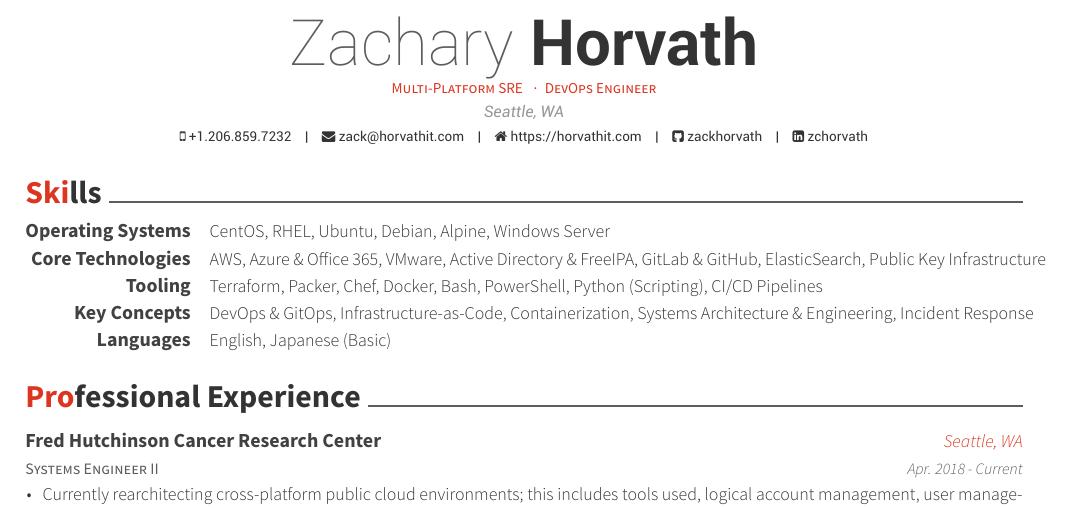
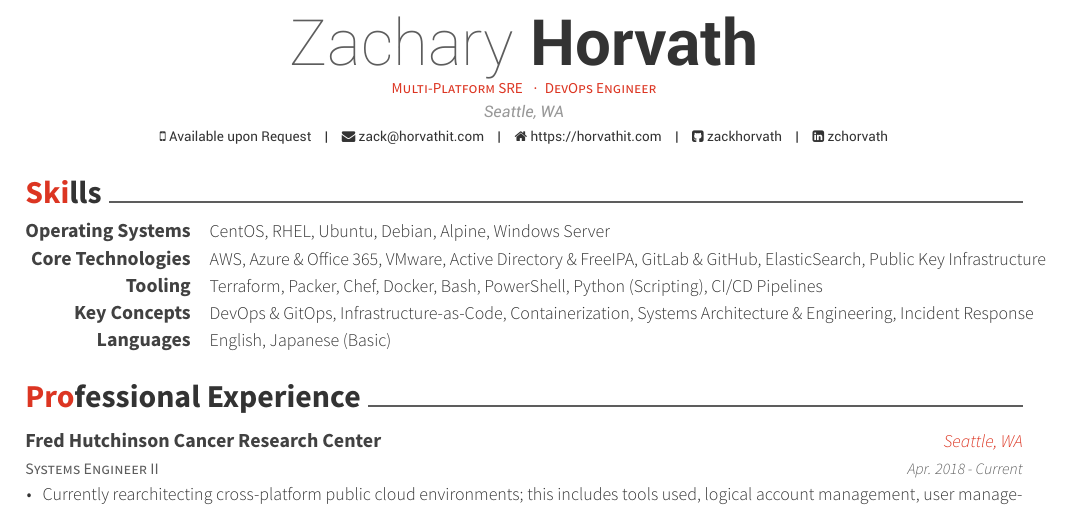
Before and after one commit to zackhorvath/resume, a LaTeX CV (resume_cv.tex): part of page 1 of 2, cut so that both start at the same text. Compiled offline with XeLaTeX.

Commit message:
Update resume_cv.tex

```diff
--- a/resume_cv.tex
+++ b/resume_cv.tex
@@ -45,7 +45,7 @@
 
 \name{Zachary}{Horvath}
 \address{Seattle, WA}
-\mobile{+1.206.859.7232}
+\mobile{Available upon Request}
 
 \email{zack@horvathit.com}
 \homepage{https://horvathit.com}
```
